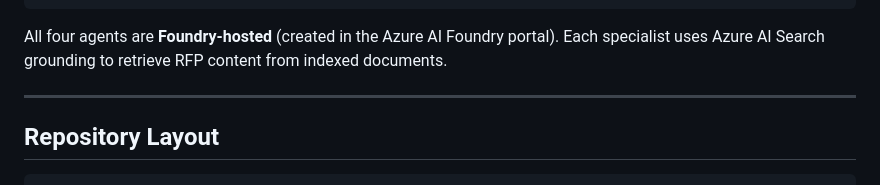
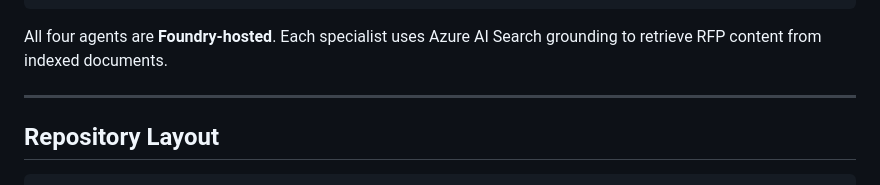
Before and after one commit to Heenanl/foundry-agents-demo, a Markdown page: README.md, the part around the change. Rendered like a GitHub page.

Commit message:
Foundry-hosted agents
Removed redundant phrasing in the README.

````diff
--- a/README.md
+++ b/README.md
@@ -33,7 +33,7 @@ The orchestrator agent plans, delegates work to three specialists, and synthesiz
                   (RFP documents indexed here)
 ```
 
-All four agents are **Foundry-hosted** (created in the Azure AI Foundry portal). Each specialist uses Azure AI Search grounding to retrieve RFP content from indexed documents.
+All four agents are **Foundry-hosted**. Each specialist uses Azure AI Search grounding to retrieve RFP content from indexed documents.
 
 ---
 
````
